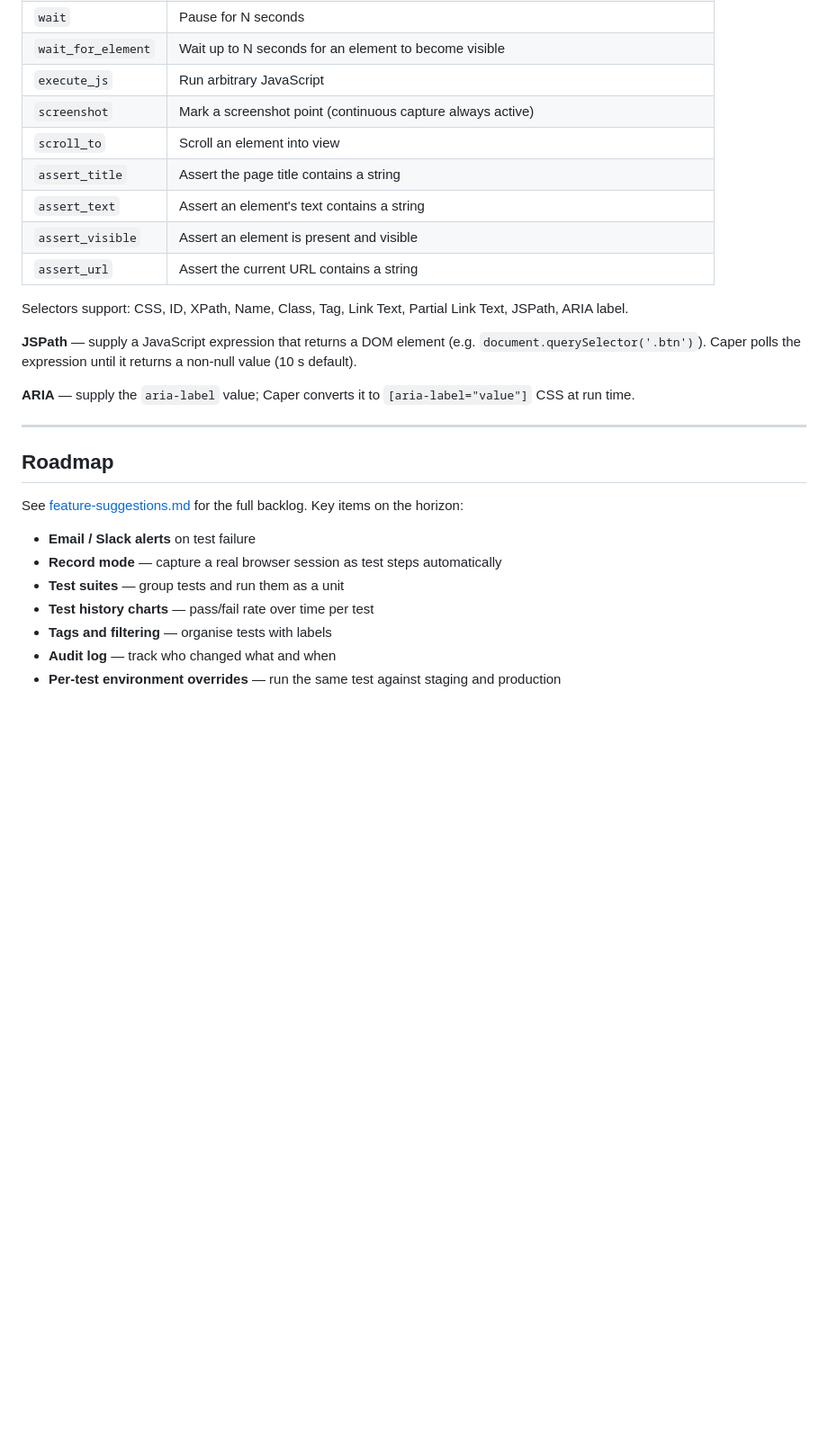
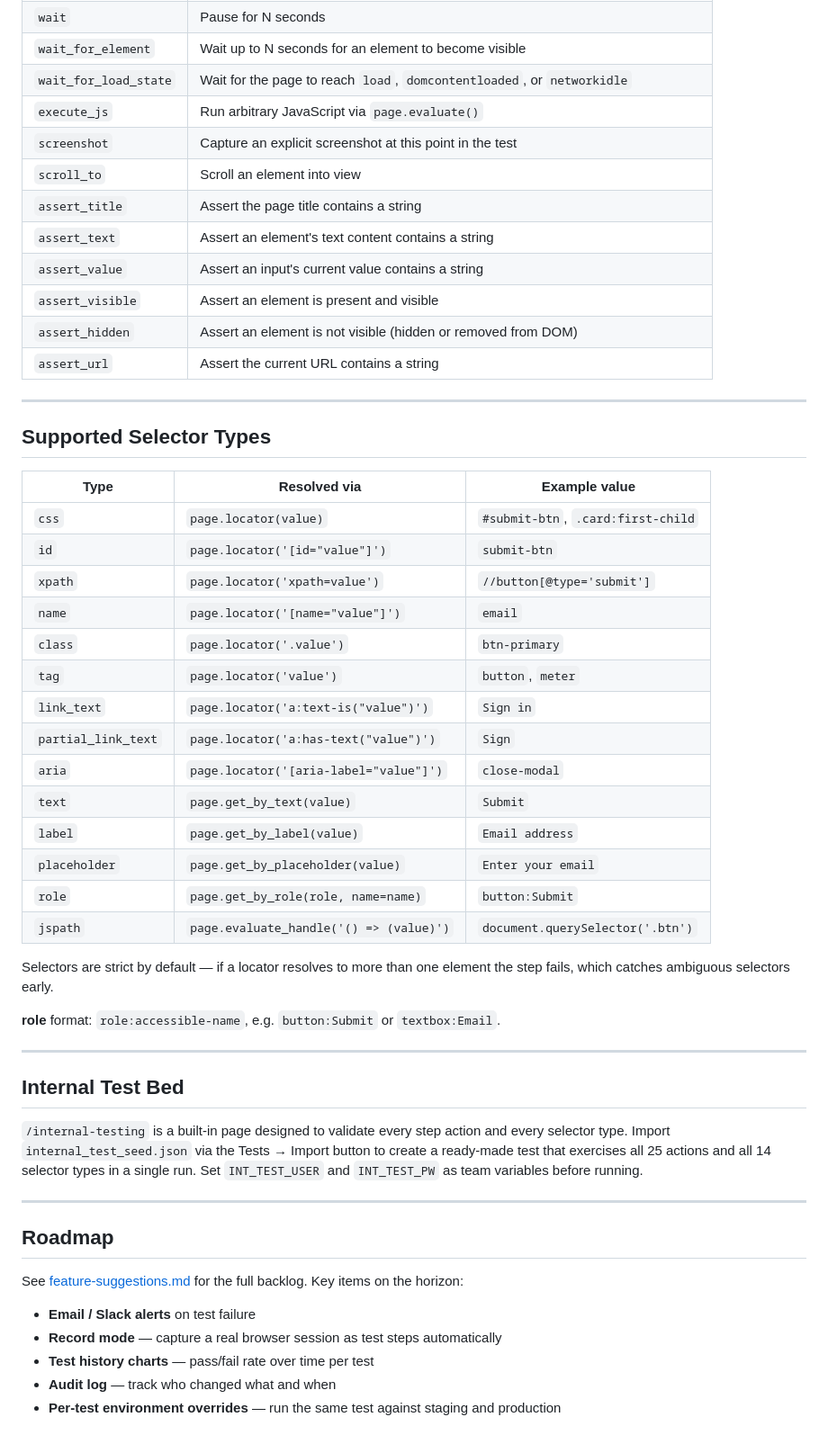
Before and after one commit to silah/caper, a Markdown page: README.md, the part around one of its changes. Shown at 90% size. Drawn GitHub-style; blank space fills up the shorter version.

```diff
--- a/README.md
+++ b/README.md
@@ -107,18 +130,46 @@ caper/
 | `wait` | Pause for N seconds |
 | `wait_for_element` | Wait up to N seconds for an element to become visible |
-| `execute_js` | Run arbitrary JavaScript |
-| `screenshot` | Mark a screenshot point (continuous capture always active) |
+| `wait_for_load_state` | Wait for the page to reach `load`, `domcontentloaded`, or `networkidle` |
+| `execute_js` | Run arbitrary JavaScript via `page.evaluate()` |
+| `screenshot` | Capture an explicit screenshot at this point in the test |
 | `scroll_to` | Scroll an element into view |
 | `assert_title` | Assert the page title contains a string |
-| `assert_text` | Assert an element's text contains a string |
+| `assert_text` | Assert an element's text content contains a string |
+| `assert_value` | Assert an input's current value contains a string |
 | `assert_visible` | Assert an element is present and visible |
+| `assert_hidden` | Assert an element is not visible (hidden or removed from DOM) |
 | `assert_url` | Assert the current URL contains a string |
 
-Selectors support: CSS, ID, XPath, Name, Class, Tag, Link Text, Partial Link Text, JSPath, ARIA label.
+---
 
-**JSPath** — supply a JavaScript expression that returns a DOM element (e.g. `document.querySelector('.btn')`). Caper polls the expression until it returns a non-null value (10 s default).
+## Supported Selector Types
 
-**ARIA** — supply the `aria-label` value; Caper converts it to `[aria-label="value"]` CSS at run time.
+| Type | Resolved via | Example value |
+|---|---|---|
+| `css` | `page.locator(value)` | `#submit-btn`, `.card:first-child` |
+| `id` | `page.locator('[id="value"]')` | `submit-btn` |
+| `xpath` | `page.locator('xpath=value')` | `//button[@type='submit']` |
+| `name` | `page.locator('[name="value"]')` | `email` |
+| `class` | `page.locator('.value')` | `btn-primary` |
+| `tag` | `page.locator('value')` | `button`, `meter` |
+| `link_text` | `page.locator('a:text-is("value")')` | `Sign in` |
+| `partial_link_text` | `page.locator('a:has-text("value")')` | `Sign` |
+| `aria` | `page.locator('[aria-label="value"]')` | `close-modal` |
+| `text` | `page.get_by_text(value)` | `Submit` |
+| `label` | `page.get_by_label(value)` | `Email address` |
+| `placeholder` | `page.get_by_placeholder(value)` | `Enter your email` |
+| `role` | `page.get_by_role(role, name=name)` | `button:Submit` |
+| `jspath` | `page.evaluate_handle('() => (value)')` | `document.querySelector('.btn')` |
+
+Selectors are strict by default — if a locator resolves to more than one element the step fails, which catches ambiguous selectors early.
+
+**role** format: `role:accessible-name`, e.g. `button:Submit` or `textbox:Email`.
+
+---
+
+## Internal Test Bed
+
+`/internal-testing` is a built-in page designed to validate every step action and every selector type. Import `internal_test_seed.json` via the Tests → Import button to create a ready-made test that exercises all 25 actions and all 14 selector types in a single run. Set `INT_TEST_USER` and `INT_TEST_PW` as team variables before running.
 
 ---
 
@@ -128,8 +179,6 @@ See [feature-suggestions.md](feature-suggestions.md) for the full backlog. Key i
 
 - **Email / Slack alerts** on test failure
 - **Record mode** — capture a real browser session as test steps automatically
-- **Test suites** — group tests and run them as a unit
 - **Test history charts** — pass/fail rate over time per test
-- **Tags and filtering** — organise tests with labels
 - **Audit log** — track who changed what and when
 - **Per-test environment overrides** — run the same test against staging and production
```
Also changed, not shown: other parts of README.md (+40 -17 lines).
